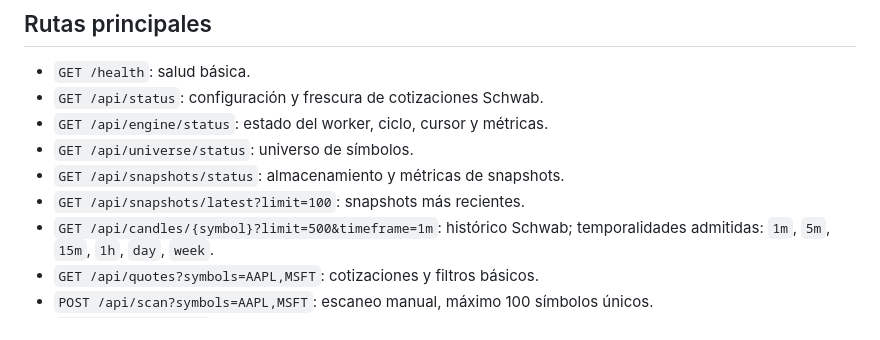
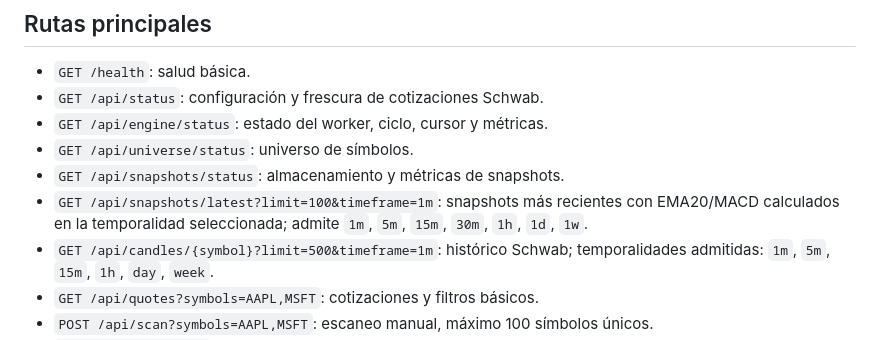
Before and after one commit to SalvajesPremarket/TradeScanner, a Markdown page: README.md, the part around the change. GitHub-like rendering.

Commit message:
Document scanner timeframe options for snapshot results

```diff
--- a/README.md
+++ b/README.md
@@ -27,7 +27,7 @@ Los valores ausentes permanecen ausentes. El scanner no sustituye FLOAT por shar
 - `GET /api/engine/status`: estado del worker, ciclo, cursor y métricas.
 - `GET /api/universe/status`: universo de símbolos.
 - `GET /api/snapshots/status`: almacenamiento y métricas de snapshots.
-- `GET /api/snapshots/latest?limit=100`: snapshots más recientes.
+- `GET /api/snapshots/latest?limit=100&timeframe=1m`: snapshots más recientes con EMA20/MACD calculados en la temporalidad seleccionada; admite `1m`, `5m`, `15m`, `30m`, `1h`, `1d`, `1w`.
 - `GET /api/candles/{symbol}?limit=500&timeframe=1m`: histórico Schwab; temporalidades admitidas: `1m`, `5m`, `15m`, `1h`, `day`, `week`.
 - `GET /api/quotes?symbols=AAPL,MSFT`: cotizaciones y filtros básicos.
 - `POST /api/scan?symbols=AAPL,MSFT`: escaneo manual, máximo 100 símbolos únicos.
```
